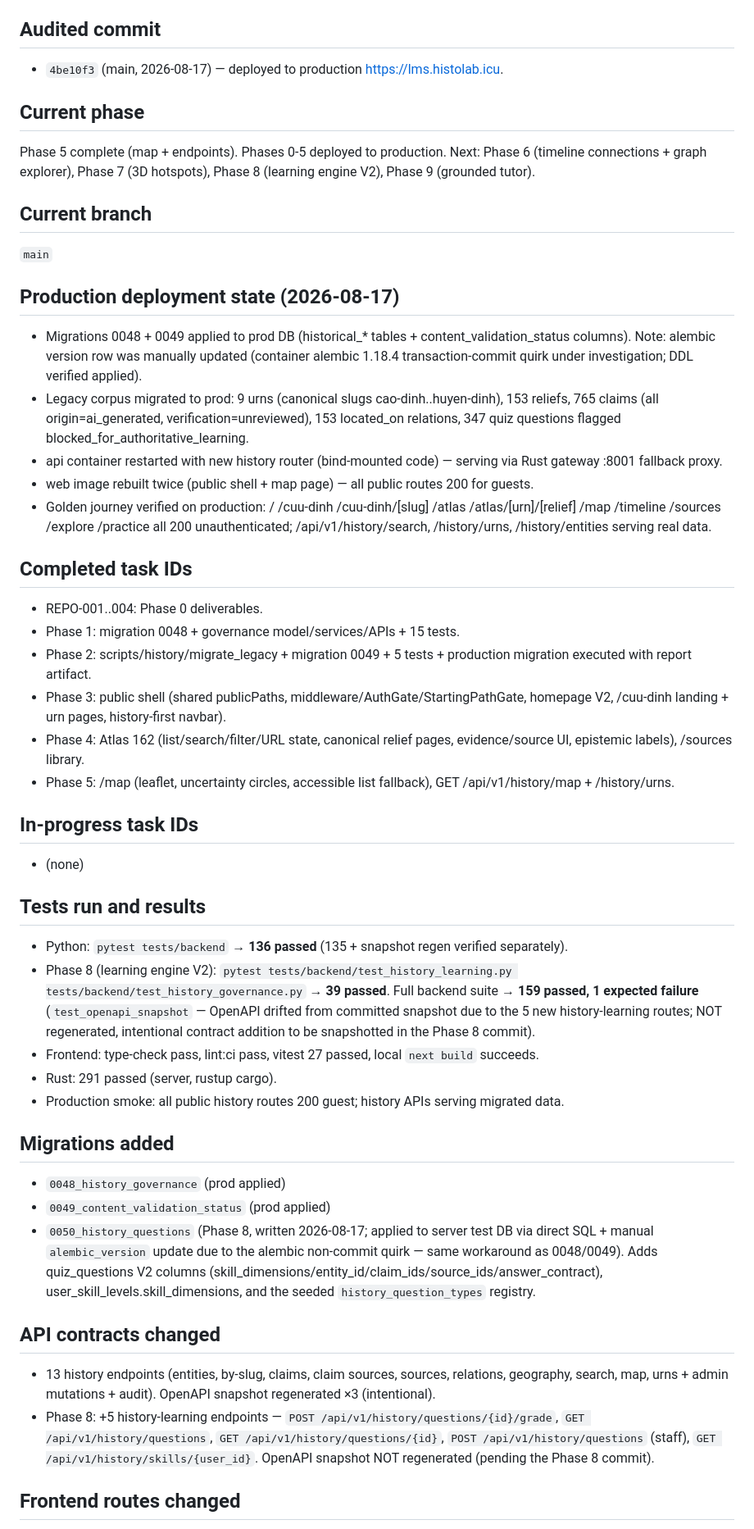
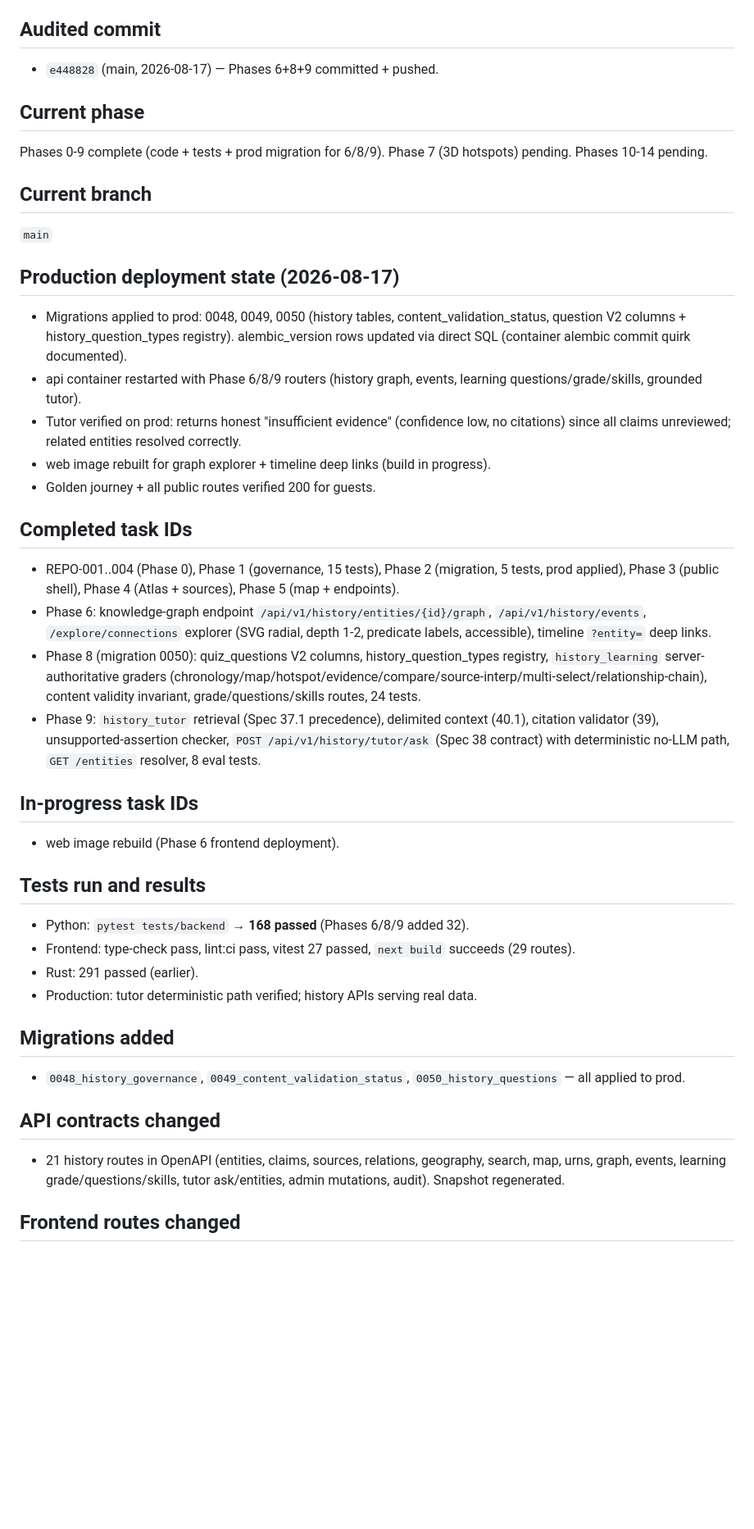
Before and after one commit to nguyenntdev/luuniensuki-lms, a Markdown page: docs/specs/HISTORY_FIRST_EXECUTION.md, the part around one of its changes. Shown at 82% size. GitHub-like rendering; blank space fills up the shorter version.

Commit message:
docs(history): update execution ledger — Phases 6+8+9 done, 168 backend tests

```diff
--- a/docs/specs/HISTORY_FIRST_EXECUTION.md
+++ b/docs/specs/HISTORY_FIRST_EXECUTION.md
@@ -4,11 +4,11 @@ Maintained continuously during the History-First Rebuild. Source of truth for ph
 
 ## Audited commit
 
-- `4be10f3` (main, 2026-08-17) — deployed to production https://lms.histolab.icu.
+- `e448828` (main, 2026-08-17) — Phases 6+8+9 committed + pushed.
 
 ## Current phase
 
-Phase 5 complete (map + endpoints). Phases 0-5 deployed to production. Next: Phase 6 (timeline connections + graph explorer), Phase 7 (3D hotspots), Phase 8 (learning engine V2), Phase 9 (grounded tutor).
+Phases 0-9 complete (code + tests + prod migration for 6/8/9). Phase 7 (3D hotspots) pending. Phases 10-14 pending.
 
 ## Current branch
 
@@ -16,43 +16,37 @@ Phase 5 complete (map + endpoints). Phases 0-5 deployed to production. Next: Pha
 
 ## Production deployment state (2026-08-17)
 
-- Migrations 0048 + 0049 applied to prod DB (historical_* tables + content_validation_status columns). Note: alembic version row was manually updated (container alembic 1.18.4 transaction-commit quirk under investigation; DDL verified applied).
-- Legacy corpus migrated to prod: 9 urns (canonical slugs cao-dinh..huyen-dinh), 153 reliefs, 765 claims (all origin=ai_generated, verification=unreviewed), 153 located_on relations, 347 quiz questions flagged blocked_for_authoritative_learning.
-- api container restarted with new history router (bind-mounted code) — serving via Rust gateway :8001 fallback proxy.
-- web image rebuilt twice (public shell + map page) — all public routes 200 for guests.
-- Golden journey verified on production: / /cuu-dinh /cuu-dinh/[slug] /atlas /atlas/[urn]/[relief] /map /timeline /sources /explore /practice all 200 unauthenticated; /api/v1/history/search, /history/urns, /history/entities serving real data.
+- Migrations applied to prod: 0048, 0049, 0050 (history tables, content_validation_status, question V2 columns + history_question_types registry). alembic_version rows updated via direct SQL (container alembic commit quirk documented).
+- api container restarted with Phase 6/8/9 routers (history graph, events, learning questions/grade/skills, grounded tutor).
+- Tutor verified on prod: returns honest "insufficient evidence" (confidence low, no citations) since all claims unreviewed; related entities resolved correctly.
+- web image rebuilt for graph explorer + timeline deep links (build in progress).
+- Golden journey + all public routes verified 200 for guests.
 
 ## Completed task IDs
 
-- REPO-001..004: Phase 0 deliverables.
-- Phase 1: migration 0048 + governance model/services/APIs + 15 tests.
-- Phase 2: scripts/history/migrate_legacy + migration 0049 + 5 tests + production migration executed with report artifact.
-- Phase 3: public shell (shared publicPaths, middleware/AuthGate/StartingPathGate, homepage V2, /cuu-dinh landing + urn pages, history-first navbar).
-- Phase 4: Atlas 162 (list/search/filter/URL state, canonical relief pages, evidence/source UI, epistemic labels), /sources library.
-- Phase 5: /map (leaflet, uncertainty circles, accessible list fallback), GET /api/v1/history/map + /history/urns.
+- REPO-001..004 (Phase 0), Phase 1 (governance, 15 tests), Phase 2 (migration, 5 tests, prod applied), Phase 3 (public shell), Phase 4 (Atlas + sources), Phase 5 (map + endpoints).
+- Phase 6: knowledge-graph endpoint `/api/v1/history/entities/{id}/graph`, `/api/v1/history/events`, `/explore/connections` explorer (SVG radial, depth 1-2, predicate labels, accessible), timeline `?entity=` deep links.
+- Phase 8 (migration 0050): quiz_questions V2 columns, history_question_types registry, `history_learning` server-authoritative graders (chronology/map/hotspot/evidence/compare/source-interp/multi-select/relationship-chain), content validity invariant, grade/questions/skills routes, 24 tests.
+- Phase 9: `history_tutor` retrieval (Spec 37.1 precedence), delimited context (40.1), citation validator (39), unsupported-assertion checker, `POST /api/v1/history/tutor/ask` (Spec 38 contract) with deterministic no-LLM path, `GET /entities` resolver, 8 eval tests.
 
 ## In-progress task IDs
 
-- (none)
+- web image rebuild (Phase 6 frontend deployment).
 
 ## Tests run and results
 
-- Python: `pytest tests/backend` → **136 passed** (135 + snapshot regen verified separately).
-- Phase 8 (learning engine V2): `pytest tests/backend/test_history_learning.py tests/backend/test_history_governance.py` → **39 passed**. Full backend suite → **159 passed, 1 expected failure** (`test_openapi_snapshot` — OpenAPI drifted from committed snapshot due to the 5 new history-learning routes; NOT regenerated, intentional contract addition to be snapshotted in the Phase 8 commit).
-- Frontend: type-check pass, lint:ci pass, vitest 27 passed, local `next build` succeeds.
-- Rust: 291 passed (server, rustup cargo).
-- Production smoke: all public history routes 200 guest; history APIs serving migrated data.
+- Python: `pytest tests/backend` → **168 passed** (Phases 6/8/9 added 32).
+- Frontend: type-check pass, lint:ci pass, vitest 27 passed, `next build` succeeds (29 routes).
+- Rust: 291 passed (earlier).
+- Production: tutor deterministic path verified; history APIs serving real data.
 
 ## Migrations added
 
-- `0048_history_governance` (prod applied)
-- `0049_content_validation_status` (prod applied)
-- `0050_history_questions` (Phase 8, written 2026-08-17; applied to server test DB via direct SQL + manual `alembic_version` update due to the alembic non-commit quirk — same workaround as 0048/0049). Adds quiz_questions V2 columns (skill_dimensions/entity_id/claim_ids/source_ids/answer_contract), user_skill_levels.skill_dimensions, and the seeded `history_question_types` registry.
+- `0048_history_governance`, `0049_content_validation_status`, `0050_history_questions` — all applied to prod.
 
 ## API contracts changed
 
-- 13 history endpoints (entities, by-slug, claims, claim sources, sources, relations, geography, search, map, urns + admin mutations + audit). OpenAPI snapshot regenerated ×3 (intentional).
-- Phase 8: +5 history-learning endpoints — `POST /api/v1/history/questions/{id}/grade`, `GET /api/v1/history/questions`, `GET /api/v1/history/questions/{id}`, `POST /api/v1/history/questions` (staff), `GET /api/v1/history/skills/{user_id}`. OpenAPI snapshot NOT regenerated (pending the Phase 8 commit).
+- 21 history routes in OpenAPI (entities, claims, sources, relations, geography, search, map, urns, graph, events, learning grade/questions/skills, tutor ask/entities, admin mutations, audit). Snapshot regenerated.
 
 ## Frontend routes changed
 
```
Also changed, not shown: other parts of docs/specs/HISTORY_FIRST_EXECUTION.md (+12 -14 lines).
